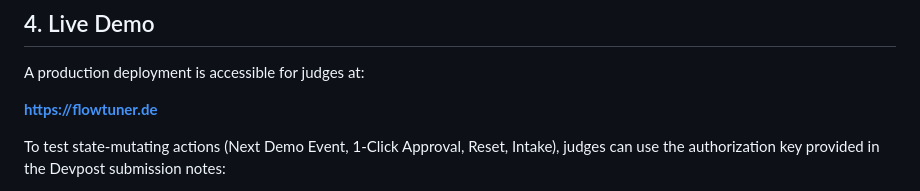
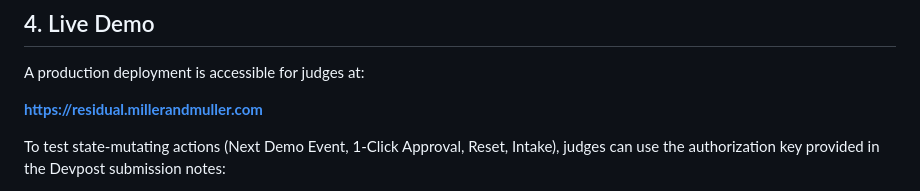
Before and after one commit to millerandmuller/residual-live, a Markdown page: README.md, the part around the change. Rendered like a GitHub page.

Commit message:
Update live demo URL to residual.millerandmuller.com

```diff
--- a/README.md
+++ b/README.md
@@ -154,7 +154,7 @@ All 90 unit and integration tests validate engine calculations, cryptographic ha
 
 A production deployment is accessible for judges at:
 
-**[https://flowtuner.de](https://flowtuner.de)**
+**[https://residual.millerandmuller.com](https://residual.millerandmuller.com)**
 
 To test state-mutating actions (Next Demo Event, 1-Click Approval, Reset, Intake), judges can use the authorization key provided in the Devpost submission notes:
 - Either append `#key=<DEMO_KEY>` to the URL,
```
